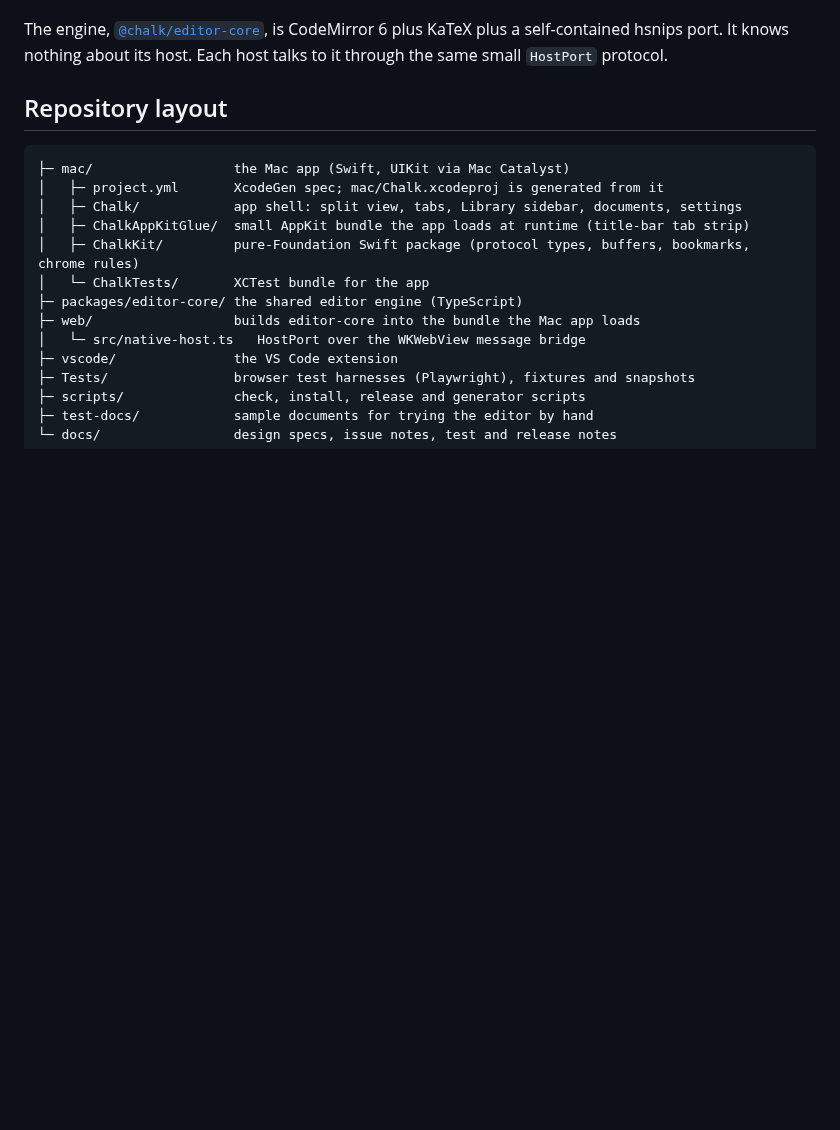
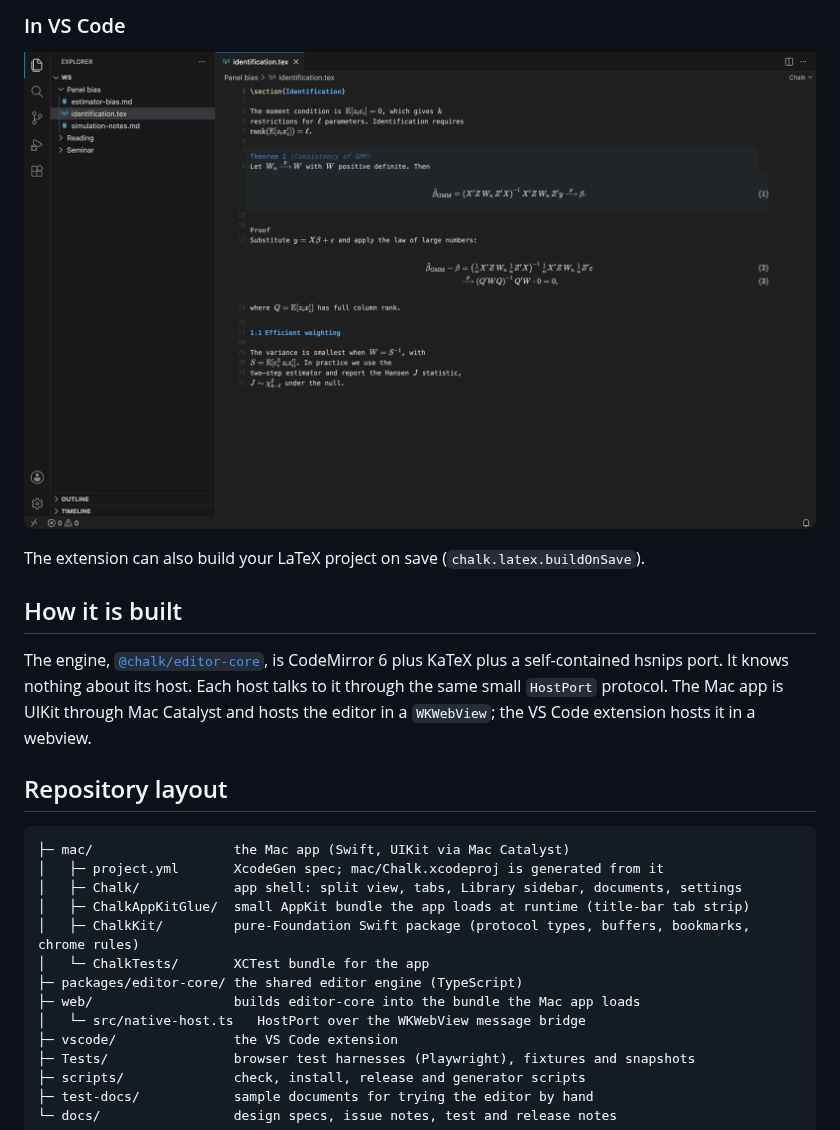
Before and after one commit to raphaelhuleux/chalk, a Markdown page: README.md, the part around one of its changes. GitHub-like rendering; pictures changed too: docs/images/vscode.png (added); blank space fills up the shorter version.

```diff
--- a/README.md
+++ b/README.md
@@ -10,6 +30,14 @@ There are two products, built on one editor engine:
+### In VS Code
+
+![The Chalk editor showing a .tex file inside VS Code](docs/images/vscode.png)
+
+The extension can also build your LaTeX project on save (`chalk.latex.buildOnSave`).
+
+## How it is built
 
 The engine, [`@chalk/editor-core`](packages/editor-core/), is CodeMirror 6 plus KaTeX plus a self-contained hsnips port.
 It knows nothing about its host. Each host talks to it through the same small `HostPort` protocol.
+The Mac app is UIKit through Mac Catalyst and hosts the editor in a `WKWebView`; the VS Code extension hosts it in a webview.
 
 ## Repository layout
 
```
Also changed, not shown: other parts of README.md (+23 -3 lines), docs/images/live-preview.gif (added), docs/images/mac-library.png (added), docs/images/mac-outline.png (added), docs/images/mac-tex.png (added), 2 other files.
